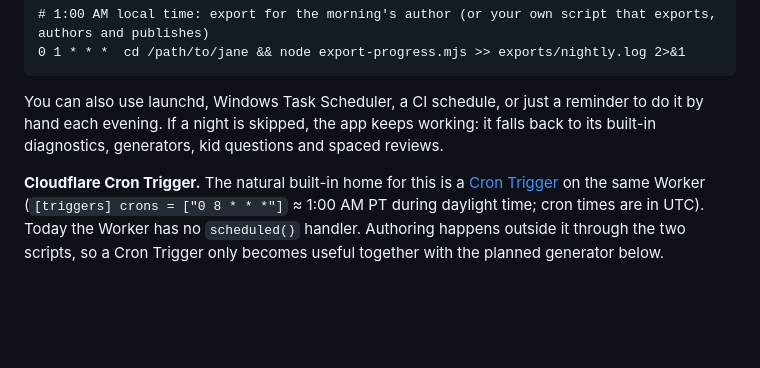
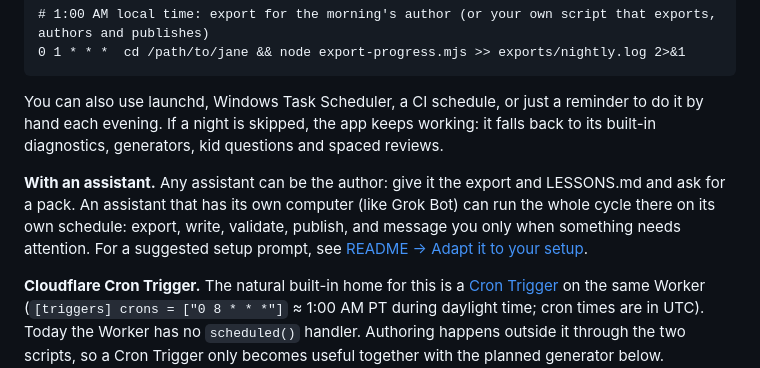
Before and after one commit to Nido007-cmyk/Duna, a Markdown page: docs/NIGHTLY.md, the part around the change. GitHub-like rendering; blank space fills up the shorter version.

```diff
--- a/docs/NIGHTLY.md
+++ b/docs/NIGHTLY.md
@@ -109,6 +109,11 @@ You can also use launchd, Windows Task Scheduler, a CI schedule, or just a remin
 If a night is skipped, the app keeps working: it falls back to its built-in diagnostics, generators, kid questions and
 spaced reviews.
 
+**With an assistant.** Any assistant can be the author: give it the export and LESSONS.md and ask for a pack. An
+assistant that has its own computer (like Grok Bot) can run the whole cycle there on its own schedule: export, write,
+validate, publish, and message you only when something needs attention. For a suggested setup prompt, see
+[README → Adapt it to your setup](../README.md#adapt-it-to-your-setup).
+
 **Cloudflare Cron Trigger.** The natural built-in home for this is a
 [Cron Trigger](https://developers.cloudflare.com/workers/configuration/cron-triggers/) on the same Worker
 (`[triggers] crons = ["0 8 * * *"]` ≈ 1:00 AM PT during daylight time; cron times are in UTC). Today the Worker has no
```
Also changed, not shown: INSTALL.md (+4 -0 lines), README.md (+23 -0 lines).
